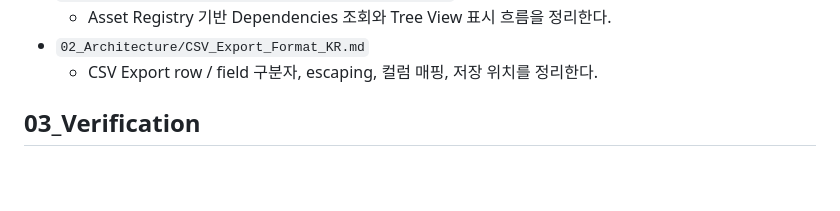
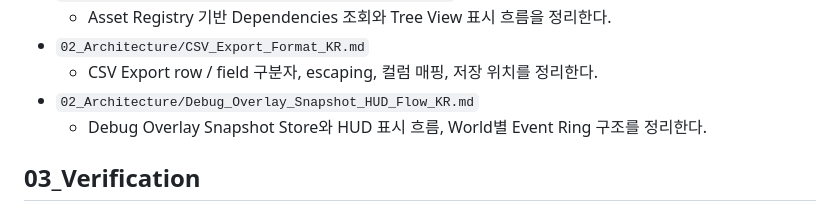
Before and after one commit to Razria93/Plugin_Portfolio_UE5.4, a Markdown page: Docs/README_KR.md, the part around the change. Rendered like a GitHub page; blank space fills up the shorter version.

Commit message:
docs: Debug Overlay Snapshot HUD 구조 정리

```diff
--- a/Docs/README_KR.md
+++ b/Docs/README_KR.md
@@ -38,6 +38,8 @@
   - Asset Registry 기반 Dependencies 조회와 Tree View 표시 흐름을 정리한다.
 - `02_Architecture/CSV_Export_Format_KR.md`
   - CSV Export row / field 구분자, escaping, 컬럼 매핑, 저장 위치를 정리한다.
+- `02_Architecture/Debug_Overlay_Snapshot_HUD_Flow_KR.md`
+  - Debug Overlay Snapshot Store와 HUD 표시 흐름, World별 Event Ring 구조를 정리한다.
 
 ## 03_Verification
 
```
Also changed, not shown: Docs/02_Architecture/Debug_Overlay_Snapshot_HUD_Flow_KR.md (added, +223 -0 lines).
